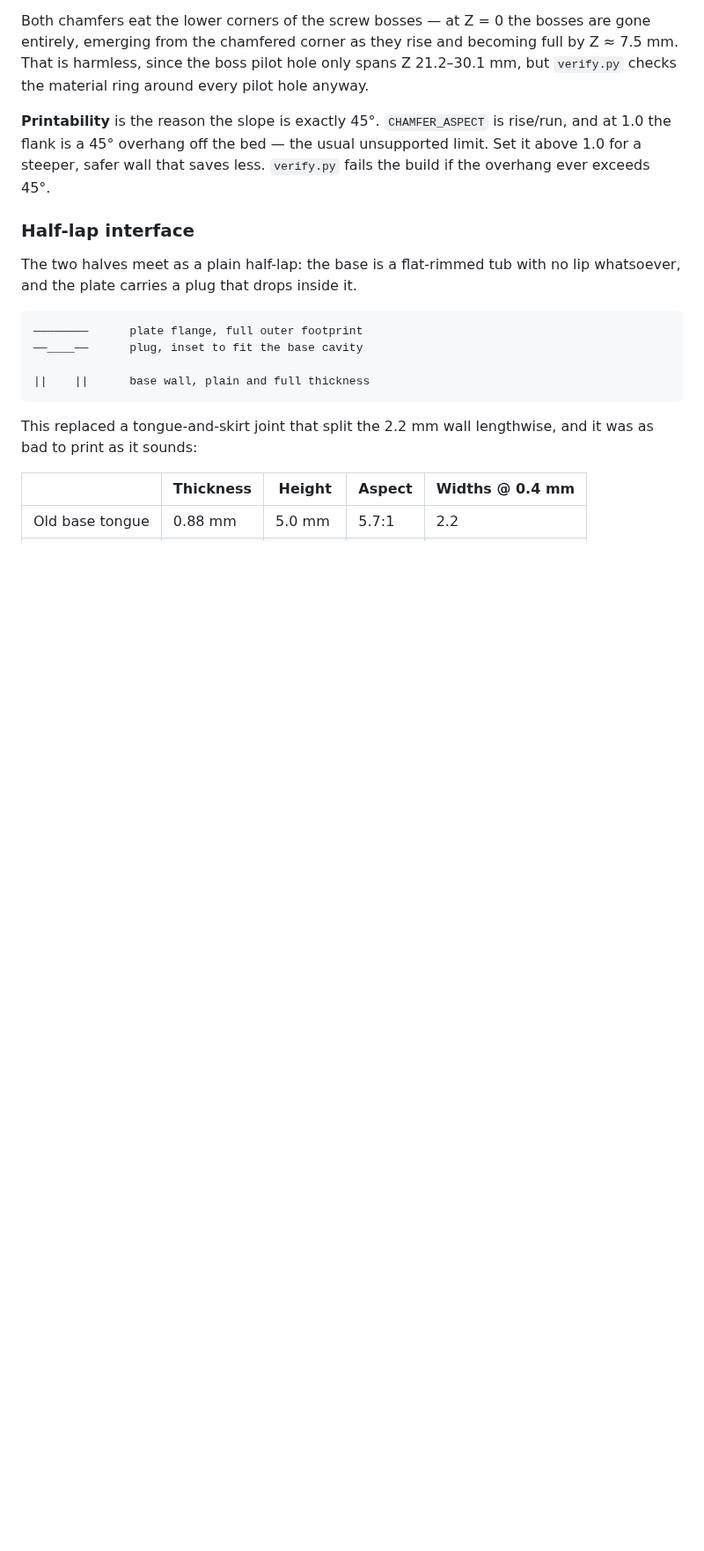
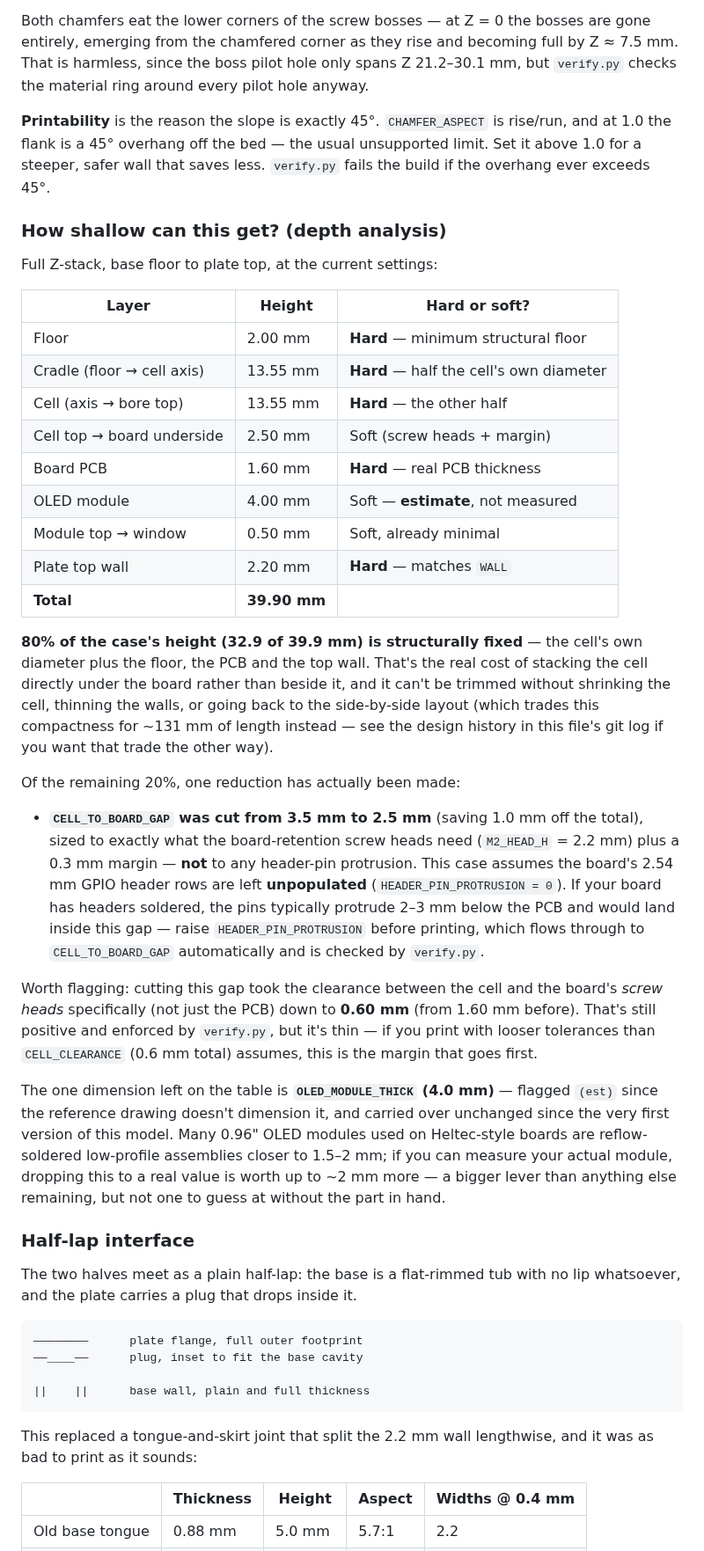
Before and after one commit to eduard-sukharev/Heltec-v4-26650-case, a Markdown page: README.md, the part around one of its changes. Shown at 88% size. Rendered like a GitHub page; blank space fills up the shorter version.

```diff
--- a/README.md
+++ b/README.md
@@ -132,6 +135,57 @@ pilot hole anyway.
 is rise/run, and at 1.0 the flank is a 45° overhang off the bed — the usual
 unsupported limit. Set it above 1.0 for a steeper, safer wall that saves
 less. `verify.py` fails the build if the overhang ever exceeds 45°.
+
+### How shallow can this get? (depth analysis)
+
+Full Z-stack, base floor to plate top, at the current settings:
+
+| Layer | Height | Hard or soft? |
+|---|---|---|
+| Floor | 2.00 mm | **Hard** — minimum structural floor |
+| Cradle (floor → cell axis) | 13.55 mm | **Hard** — half the cell's own diameter |
+| Cell (axis → bore top) | 13.55 mm | **Hard** — the other half |
+| Cell top → board underside | 2.50 mm | Soft (screw heads + margin) |
+| Board PCB | 1.60 mm | **Hard** — real PCB thickness |
+| OLED module | 4.00 mm | Soft — **estimate**, not measured |
+| Module top → window | 0.50 mm | Soft, already minimal |
+| Plate top wall | 2.20 mm | **Hard** — matches `WALL` |
+| **Total** | **39.90 mm** | |
+
+**80% of the case's height (32.9 of 39.9 mm) is structurally fixed** — the
+cell's own diameter plus the floor, the PCB and the top wall. That's the
+real cost of stacking the cell directly under the board rather than beside
+it, and it can't be trimmed without shrinking the cell, thinning the walls,
+or going back to the side-by-side layout (which trades this compactness
+for ~131 mm of length instead — see the design history in this file's git
+log if you want that trade the other way).
+
+Of the remaining 20%, one reduction has actually been made:
+
+- **`CELL_TO_BOARD_GAP` was cut from 3.5 mm to 2.5 mm** (saving 1.0 mm off
+  the total), sized to exactly what the board-retention screw heads need
+  (`M2_HEAD_H` = 2.2 mm) plus a 0.3 mm margin — **not** to any header-pin
+  protrusion. This case assumes the board's 2.54 mm GPIO header rows are
+  left **unpopulated** (`HEADER_PIN_PROTRUSION = 0`). If your board has
+  headers soldered, the pins typically protrude 2–3 mm below the PCB and
+  would land inside this gap — raise `HEADER_PIN_PROTRUSION` before
+  printing, which flows through to `CELL_TO_BOARD_GAP` automatically and is
+  checked by `verify.py`.
+
+Worth flagging: cutting this gap took the clearance between the cell and
+the board's *screw heads* specifically (not just the PCB) down to
+**0.60 mm** (from 1.60 mm before). That's still positive and enforced by
+`verify.py`, but it's thin — if you print with looser tolerances than
+`CELL_CLEARANCE` (0.6 mm total) assumes, this is the margin that goes first.
+
+The one dimension left on the table is **`OLED_MODULE_THICK` (4.0 mm)** —
+flagged `(est)` since the reference drawing doesn't dimension it, and
+carried over unchanged since the very first version of this model. Many
+0.96" OLED modules used on Heltec-style boards are reflow-soldered
+low-profile assemblies closer to 1.5–2 mm; if you can measure your actual
+module, dropping this to a real value is worth up to ~2 mm more — a bigger
+lever than anything else remaining, but not one to guess at without the
+part in hand.
 
 ### Half-lap interface
 
```
Also changed, not shown: other parts of README.md (+50 -13 lines), docs/preview.png, 2 other files.
